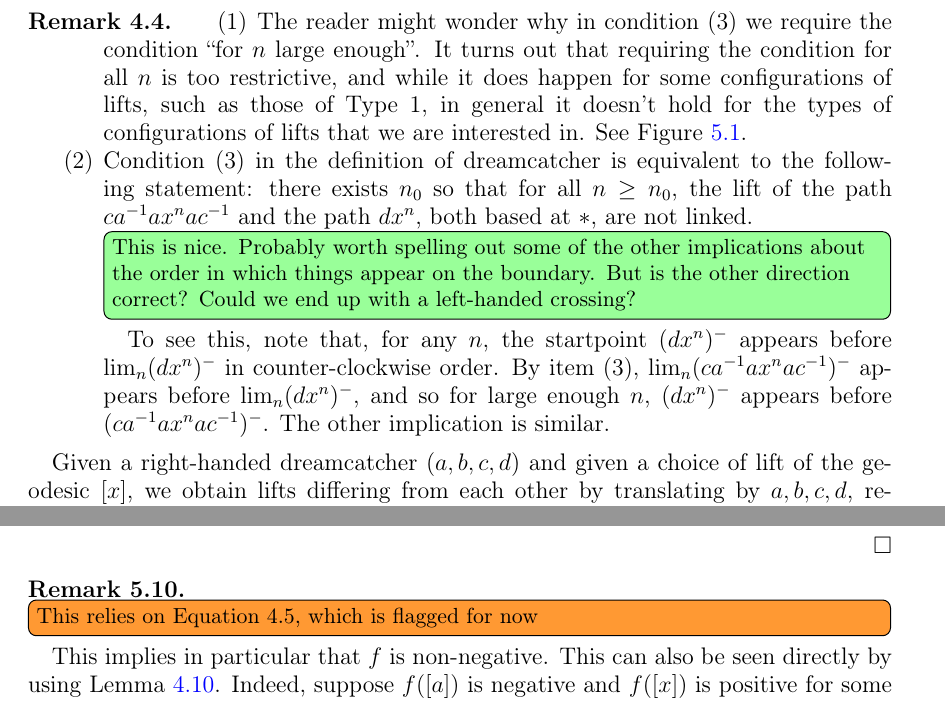
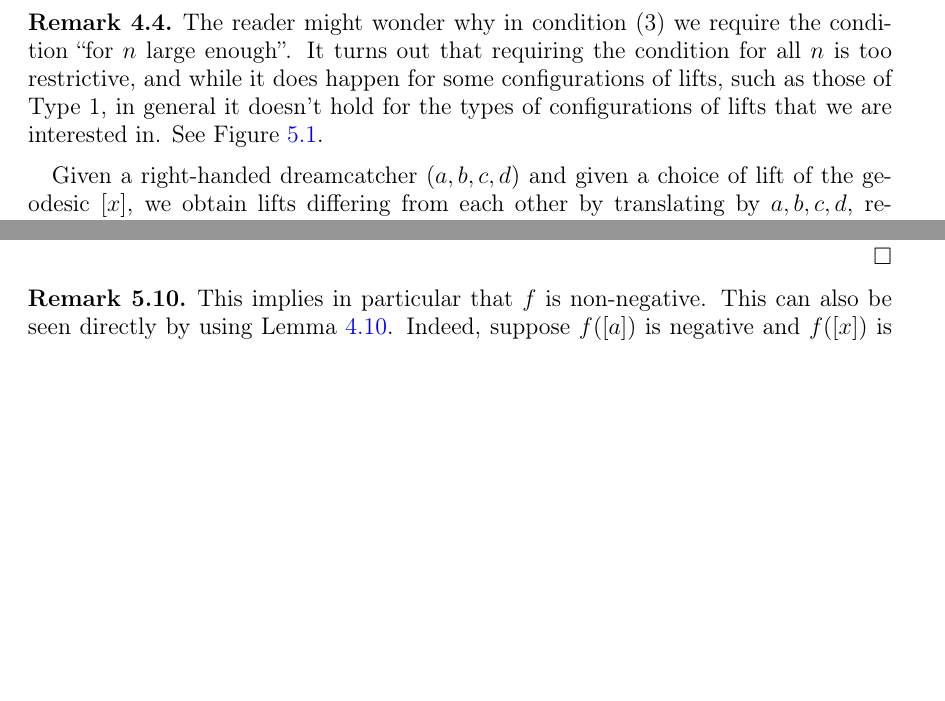
Before and after one commit to dpthurst/Currents-and-intersections, a LaTeX paper (Intersections.tex, which reads construction.tex, proof.tex): two parts of pages 14 and 28 of 33, joined at a grey line, cut so that both start at the same text, the shorter picture padded with empty space. Compiled offline with pdfLaTeX.

Commit message:
Update on Overleaf.

```diff
--- a/construction.tex
+++ b/construction.tex
@@ -212,20 +219,21 @@ pair with the same orientation. Note that since $x$ is simple, lifts
 cannot intersect each other.
 
 \begin{remark}
-\begin{enumerate}
-\item The reader might wonder why in condition (3) we require the condition
+%\begin{enumerate}
+%\item
+The reader might wonder why in condition (3) we require the condition
   ``for $n$ large enough''. It turns out that requiring the condition
   for all $n$ is too restrictive, and while it does happen for some
   configurations of lifts, such as those of Type 1,
   in general it doesn't hold for the types of configurations of lifts
   that we are interested in. See Figure~\ref{fig:nestedpositivity}.
-\item Condition (3) in the definition of dreamcatcher is equivalent to the following statement: there exists $n_0$ so that for all $n \geq n_0$, the lift of the path $ca^{-1}ax^n a c^{-1}$ and the path $dx^n$, both based at $*$, are not linked.
-  \DPTtodo[inline]{This is nice. Probably worth spelling out some of the other
-    implications about the order in which things appear on the
-    boundary. But is the other direction correct? Could we end up
-    with a left-handed crossing?}
-  To see this, note that, for any $n$, the startpoint $(dx^n)^-$ appears before $\lim_n (dx^n)^-$ in counter-clockwise order. By item (3), $\lim_n (ca^{-1}ax^n a c^{-1})^-$ appears before $\lim_n (dx^n)^-$, and so for large enough $n$, $(dx^n)^-$ appears before $(ca^{-1}ax^n a c^{-1})^-$. The other implication is similar.
-     \end{enumerate}
+%\item Condition (3) in the definition of dreamcatcher is equivalent to the following statement: there exists $n_0$ so that for all $n \geq n_0$, the lift of the path $ca^{-1}ax^n a c^{-1}$ and the path $dx^n$, both based at $*$, are not linked.
+%$$  \DPTtodo[inline]{This is nice. Probably worth spelling out some of the other
+%    implications about the order in which things appear on the
+%    boundary. But is the other direction correct? Could we end up
+%    with a left-handed crossing?}
+ % To see this, note that, for any $n$, the startpoint $(dx^n)^-$ appears before $\lim_n (dx^n)^-$ in counter-clockwise order. By item (3), $\lim_n (ca^{-1}ax^n a c^{-1})^-$ appears before $\lim_n (dx^n)^-$, and so for large enough $n$, $(dx^n)^-$ appears before $(ca^{-1}ax^n a c^{-1})^-$. The other implication is similar.
+%     \end{enumerate}
 \end{remark}
 
 Given a right-handed dreamcatcher $(a,b,c,d)$ and given a choice of
--- a/proof.tex
+++ b/proof.tex
@@ -359,7 +359,7 @@ Second, we'll show that computing intersection number of that fundamental domain
     \end{enumerate}
 \end{proof}
 
-\begin{remark}\DMGtodo[inline]{This relies on Equation 4.5, which is flagged for now}
+\begin{remark}
 This implies in particular that $f$ is non-negative. This can also be seen directly by using Lemma~\ref{lem:smoothingskey}.
 Indeed, suppose $f([a])$ is negative and $f([x])$ is positive for some $a$ and $x$ ($x$ being simple).
 If needed, we can take a power of $a$ and assume WLOG that $f([a])+f([x^2])<0$
```
Also changed, not shown: draws/newmodel3.pdf, draws/newmodel3.pdf_tex, draws/newmodel3.svg, draws/righthandedcrossing.pdf (added), draws/righthandedcrossing.pdf_tex (added), draws/righthandedcrossing.svg (added), construction.tex (9 more changed lines).
